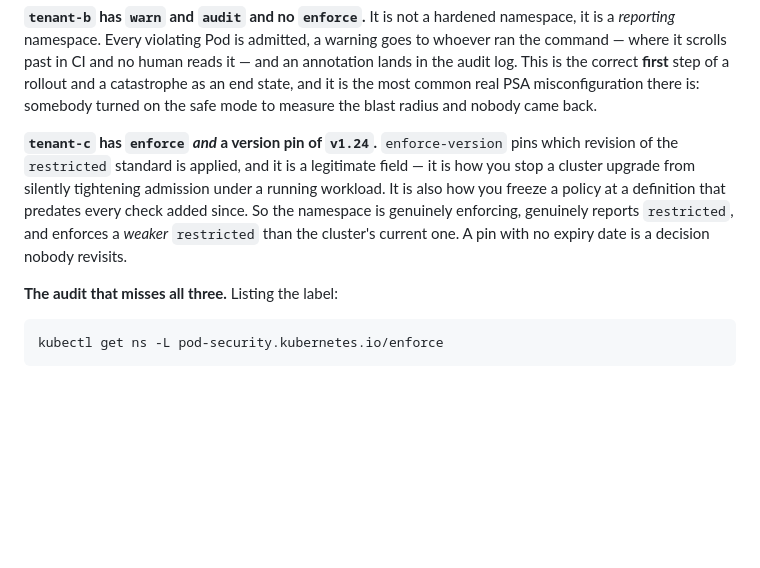
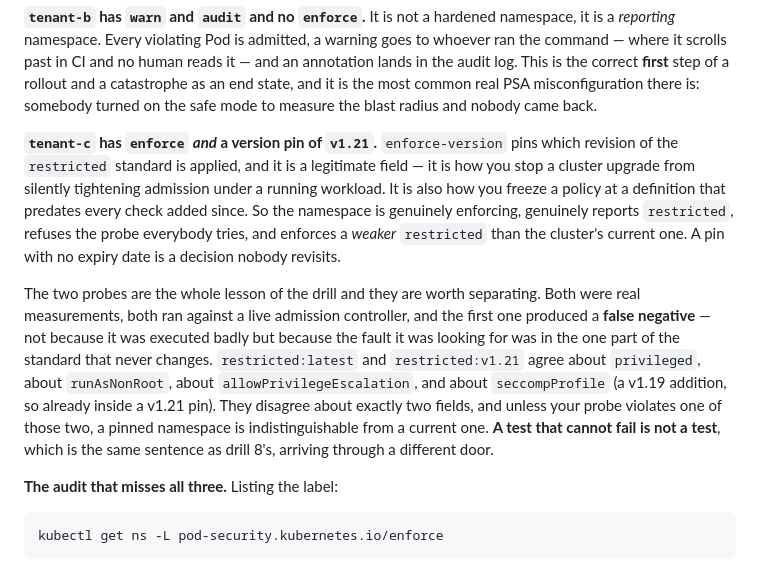
Before and after one commit to lohiarahul/learn_networking, a Markdown page: networking-fundamentals/act-10-cluster-security/diagnose.md, the part around one of its changes. Drawn GitHub-style; folded sections open; blank space fills up the shorter version.

```diff
--- a/networking-fundamentals/act-10-cluster-security/diagnose.md
+++ b/networking-fundamentals/act-10-cluster-security/diagnose.md
@@ -704,7 +749,9 @@ tenant-c   ADMITTED
 
 **`tenant-b` has `warn` and `audit` and no `enforce`.** It is not a hardened namespace, it is a *reporting* namespace. Every violating Pod is admitted, a warning goes to whoever ran the command — where it scrolls past in CI and no human reads it — and an annotation lands in the audit log. This is the correct **first** step of a rollout and a catastrophe as an end state, and it is the most common real PSA misconfiguration there is: somebody turned on the safe mode to measure the blast radius and nobody came back.
 
-**`tenant-c` has `enforce` *and* a version pin of `v1.24`.** `enforce-version` pins which revision of the `restricted` standard is applied, and it is a legitimate field — it is how you stop a cluster upgrade from silently tightening admission under a running workload. It is also how you freeze a policy at a definition that predates every check added since. So the namespace is genuinely enforcing, genuinely reports `restricted`, and enforces a *weaker* `restricted` than the cluster's current one. A pin with no expiry date is a decision nobody revisits.
+**`tenant-c` has `enforce` *and* a version pin of `v1.21`.** `enforce-version` pins which revision of the `restricted` standard is applied, and it is a legitimate field — it is how you stop a cluster upgrade from silently tightening admission under a running workload. It is also how you freeze a policy at a definition that predates every check added since. So the namespace is genuinely enforcing, genuinely reports `restricted`, refuses the probe everybody tries, and enforces a *weaker* `restricted` than the cluster's current one. A pin with no expiry date is a decision nobody revisits.
+
+The two probes are the whole lesson of the drill and they are worth separating. Both were real measurements, both ran against a live admission controller, and the first one produced a **false negative** — not because it was executed badly but because the fault it was looking for was in the one part of the standard that never changes. `restricted:latest` and `restricted:v1.21` agree about `privileged`, about `runAsNonRoot`, about `allowPrivilegeEscalation`, and about `seccompProfile` (a v1.19 addition, so already inside a v1.21 pin). They disagree about exactly two fields, and unless your probe violates one of those two, a pinned namespace is indistinguishable from a current one. **A test that cannot fail is not a test**, which is the same sentence as drill 8's, arriving through a different door.
 
 **The audit that misses all three.** Listing the label:
 
```
Also changed, not shown: other parts of networking-fundamentals/act-10-cluster-security/diagnose.md (+49 -4 lines).
